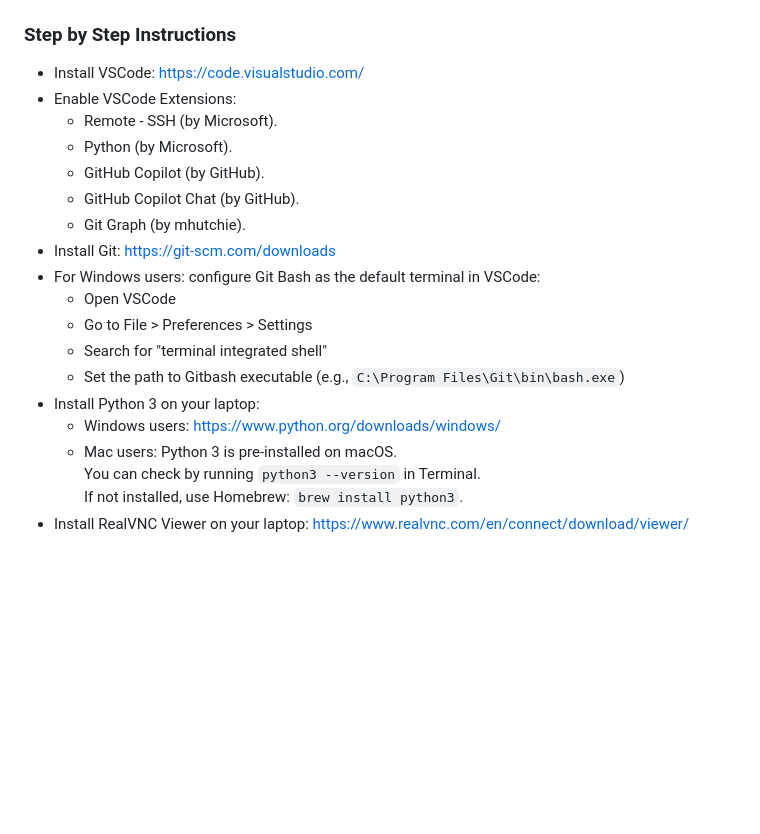
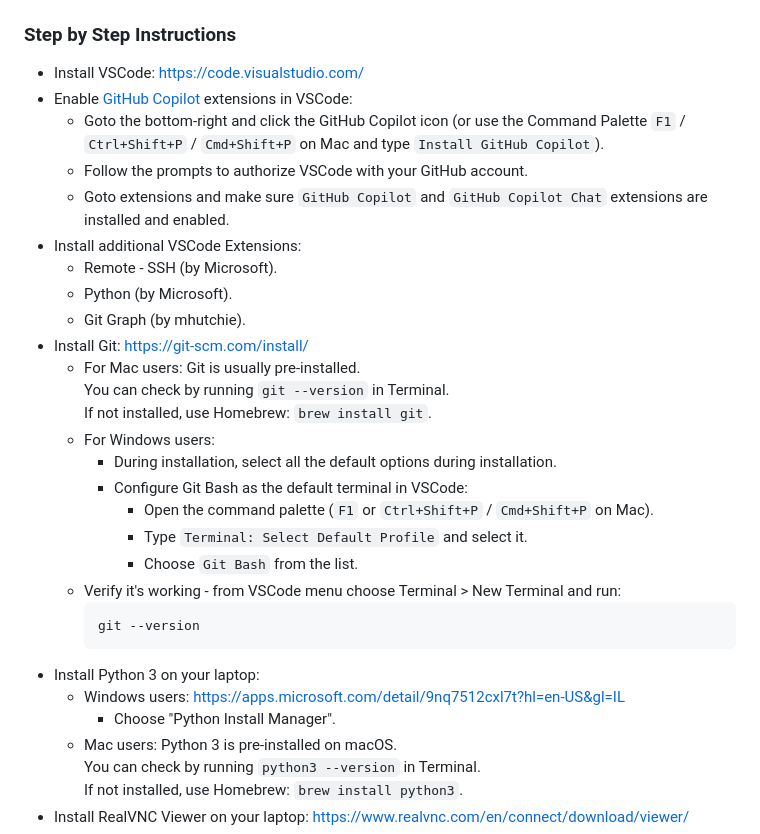
Before and after one commit to orenagiv/first_robotics_falcon_halloween, a Markdown page: README.md, the part around the change. Rendered like a GitHub page; blank space fills up the shorter version.

````diff
--- a/README.md
+++ b/README.md
@@ -31,20 +31,31 @@ The project has two versions: a prototype using an Arduino and a more advanced v
 ## GETTING STARTED
 ### Step by Step Instructions
 - Install VSCode: https://code.visualstudio.com/
-- Enable VSCode Extensions:
+- Enable [GitHub Copilot](https://code.visualstudio.com/docs/copilot/setup) extensions in VSCode:
+  - Goto the bottom-right and click the GitHub Copilot icon (or use the Command Palette `F1` / `Ctrl+Shift+P` / `Cmd+Shift+P` on Mac and type `Install GitHub Copilot`).
+  - Follow the prompts to authorize VSCode with your GitHub account.
+  - Goto extensions and make sure `GitHub Copilot` and `GitHub Copilot Chat` extensions are installed and enabled.
+- Install additional VSCode Extensions:
   - Remote - SSH (by Microsoft).
   - Python (by Microsoft).
-  - GitHub Copilot (by GitHub).
-  - GitHub Copilot Chat (by GitHub).
   - Git Graph (by mhutchie).
-- Install Git: https://git-scm.com/downloads
-- For Windows users: configure Git Bash as the default terminal in VSCode:
-  - Open VSCode
-  - Go to File > Preferences > Settings
-  - Search for "terminal integrated shell"
-  - Set the path to Gitbash executable (e.g., `C:\Program Files\Git\bin\bash.exe`)
+- Install Git: https://git-scm.com/install/
+  - For Mac users: Git is usually pre-installed.
+    You can check by running `git --version` in Terminal.
+    If not installed, use Homebrew: `brew install git`.
+  - For Windows users:
+    - During installation, select all the default options during installation.
+    - Configure Git Bash as the default terminal in VSCode:
+      - Open the command palette (`F1` or `Ctrl+Shift+P` / `Cmd+Shift+P` on Mac).
+      - Type `Terminal: Select Default Profile` and select it.
+      - Choose `Git Bash` from the list.
+  - Verify it's working - from VSCode menu choose Terminal > New Terminal and run:
+    ```
+    git --version
+    ```
 - Install Python 3 on your laptop:
-  - Windows users: https://www.python.org/downloads/windows/
+  - Windows users: https://apps.microsoft.com/detail/9nq7512cxl7t?hl=en-US&gl=IL
+    - Choose "Python Install Manager".
   - Mac users: Python 3 is pre-installed on macOS.
     You can check by running `python3 --version` in Terminal.
     If not installed, use Homebrew: `brew install python3`.
````
